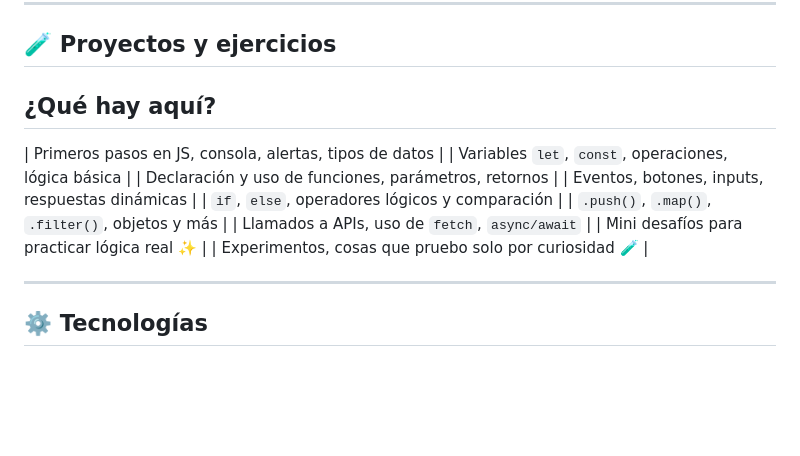
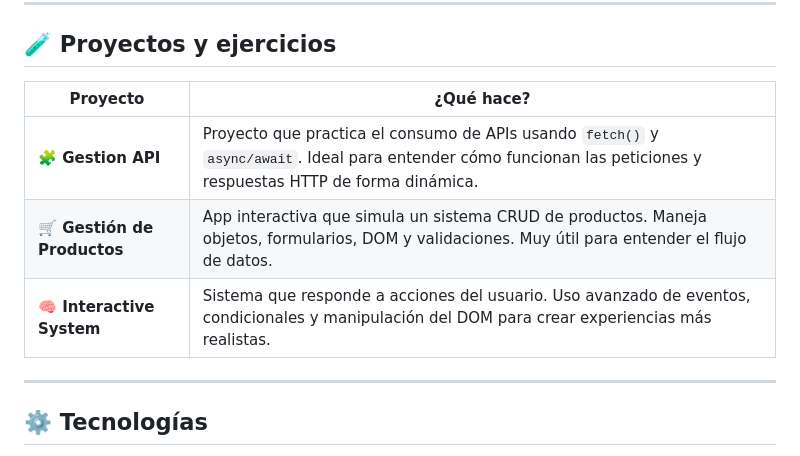
Before and after one commit to JosepoMP/Intro-JavaScript, a Markdown page: README.md, the part around the change. Drawn GitHub-style; blank space fills up the shorter version.

```diff
--- a/README.md
+++ b/README.md
@@ -21,17 +21,12 @@ Cada carpeta representa una etapa o reto de mi aprendizaje.
 
 ## 🧪 Proyectos y ejercicios
 
- ¿Qué hay aquí?
-------------------
-| Primeros pasos en JS, consola, alertas, tipos de datos |
-| Variables `let`, `const`, operaciones, lógica básica |
-| Declaración y uso de funciones, parámetros, retornos |
-| Eventos, botones, inputs, respuestas dinámicas |
-| `if`, `else`, operadores lógicos y comparación |
-| `.push()`, `.map()`, `.filter()`, objetos y más |
-| Llamados a APIs, uso de `fetch`, `async/await` |
-| Mini desafíos para practicar lógica real ✨ |
-| Experimentos, cosas que pruebo solo por curiosidad 🧪 |
+| Proyecto                        | ¿Qué hace?                                                                 |
+|---------------------------------|-----------------------------------------------------------------------------|
+| **🧩 Gestion API**              | Proyecto que practica el consumo de APIs usando `fetch()` y `async/await`. Ideal para entender cómo funcionan las peticiones y respuestas HTTP de forma dinámica. |
+| **🛒 Gestión de Productos**     | App interactiva que simula un sistema CRUD de productos. Maneja objetos, formularios, DOM y validaciones. Muy útil para entender el flujo de datos. |
+| **🧠 Interactive System**       | Sistema que responde a acciones del usuario. Uso avanzado de eventos, condicionales y manipulación del DOM para crear experiencias más realistas. |
+
 
 ---
 
```
